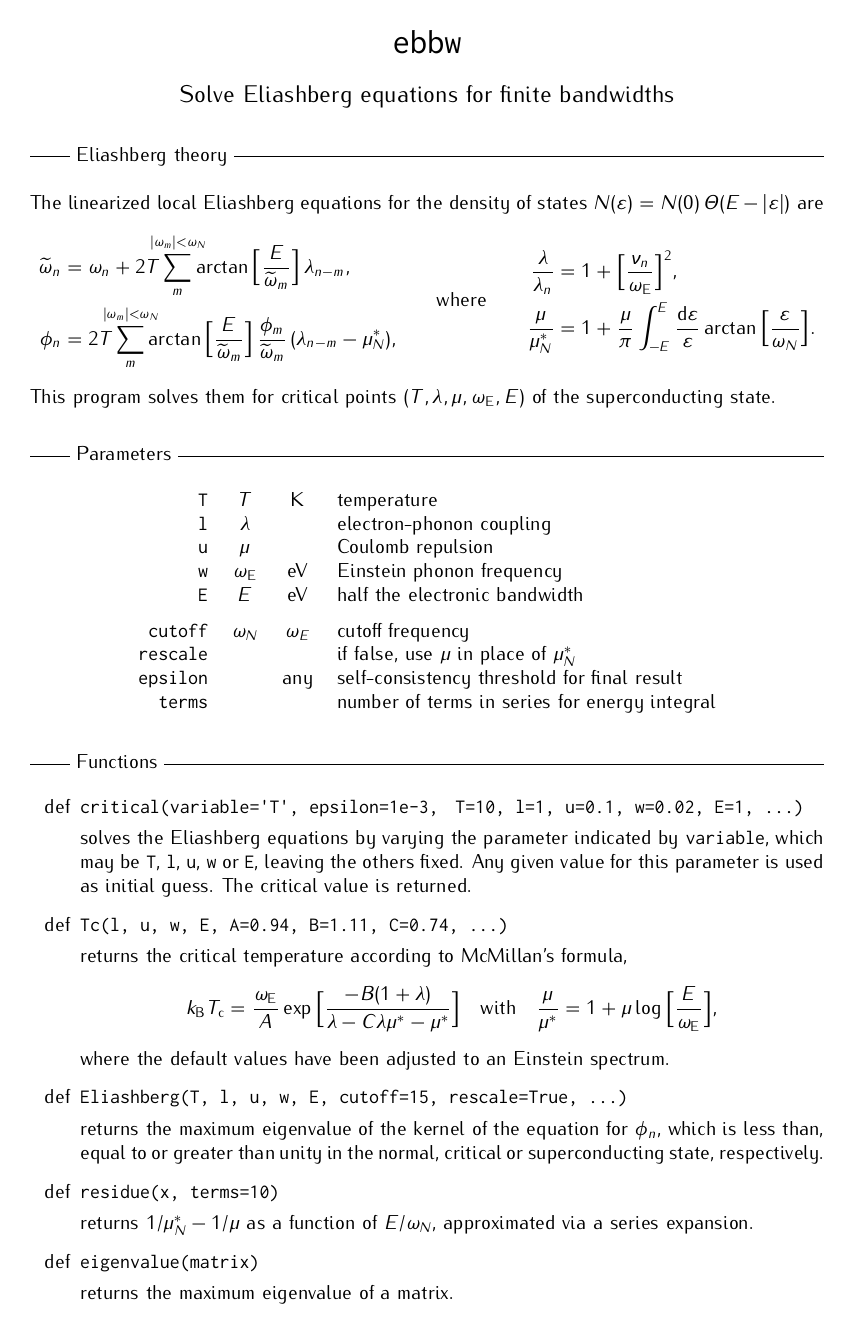
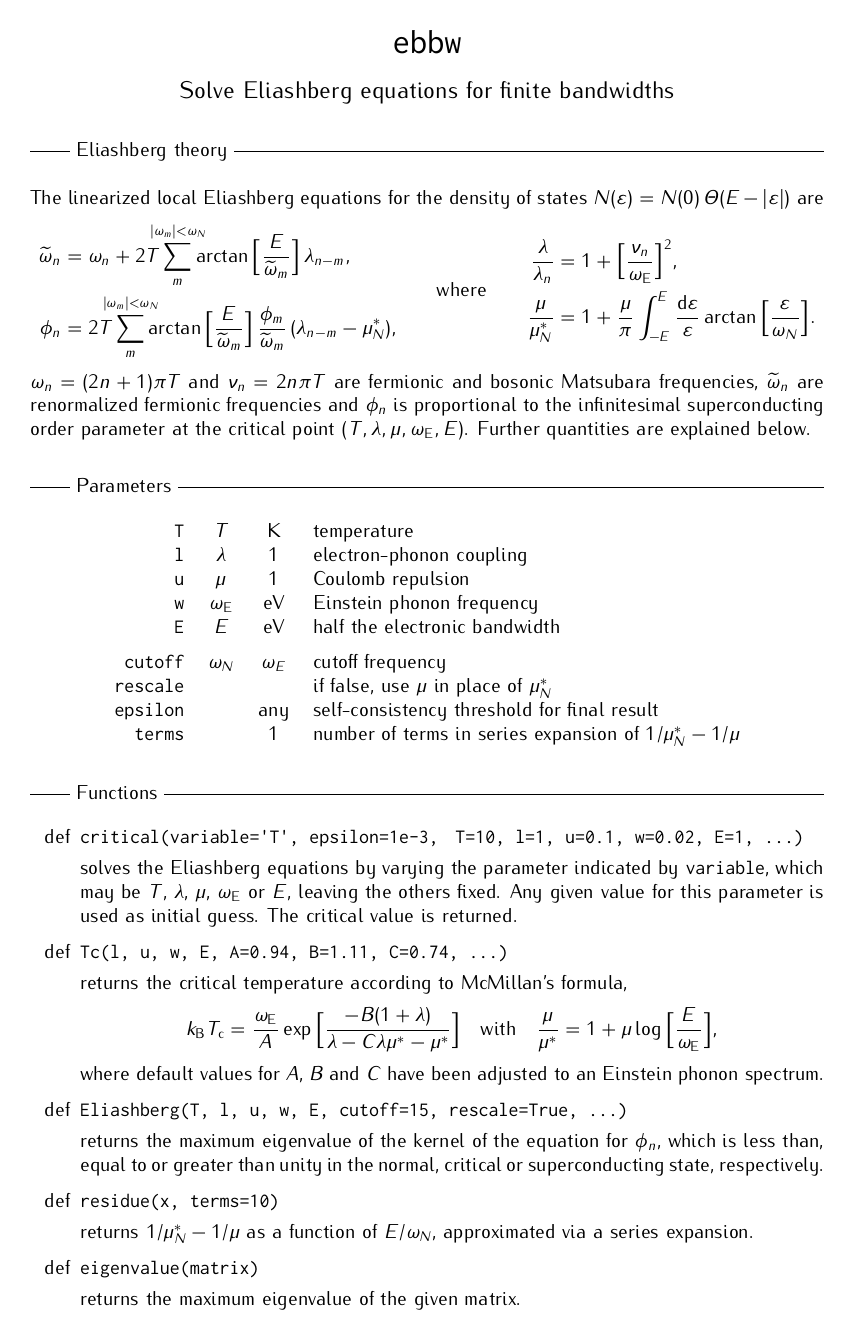
Before and after one commit to janberges/ebbw, a LaTeX document (manual/ebbw.tex): the whole page. Compiled offline with pdfLaTeX.

Commit message:
Improve user manual

```diff
--- a/manual/ebbw.tex
+++ b/manual/ebbw.tex
@@ -61,23 +61,27 @@
       \end{aligned}
    \end{align*}
    %
-   This program solves them for critical points
-   $( T, \lambda, \mu, \omega \sub E, E )$ of the superconducting state.
+   $\omega_n = (2 n + 1) \pi T$ and $\nu_n = 2 n \pi T$ are fermionic and
+   bosonic Matsubara frequencies, $\tilde \omega_n$ are renormalized fermionic
+   frequencies and $\phi_n$ is proportional to the infinitesimal superconducting
+   order parameter at the critical point $(T, \lambda, \mu, \omega \sub E, E)$.
+   Further quantities are explained below.
 
    \headline{Parameters}
 
    \begin{center}
       \begin{tabular}{r c c l}
          \verb|T| & $T$ & K & temperature \\
-         \verb|l| & $\lambda$ & & electron-phonon coupling \\
-         \verb|u| & $\mu$ & & Coulomb repulsion \\
+         \verb|l| & $\lambda$ & 1 & electron-phonon coupling \\
+         \verb|u| & $\mu$ & 1 & Coulomb repulsion \\
          \verb|w| & $\omega \sub E$ & eV & Einstein phonon frequency \\
          \verb|E| & $E$ & eV & half the electronic bandwidth \\
          [2mm]
          \verb|cutoff| & $\omega_N$ & $\omega_E$ & cutoff frequency \\
          \verb|rescale| & & & if false, use $\mu$ in place of $\mu^*_N$ \\
          \verb|epsilon| & & any & self-consistency threshold for final result \\
-         \verb|terms| & & & number of terms in series for energy integral
+         \verb|terms| & & 1 & number of terms in series expansion of
+         $1 / \mu^*_N - 1 / \mu$
       \end{tabular}
    \end{center}
 
@@ -89,9 +93,9 @@
          \verb| T=10, l=1, u=0.1, w=0.02, E=1, ...)|
 
       solves the Eliashberg equations by varying the parameter indicated by
-      \verb|variable|, which may be \verb|T|, \verb|l|, \verb|u|, \verb|w| or
-      \verb|E|, leaving the others fixed. Any given value for this parameter is
-      used as initial guess. The critical value is returned.
+      \verb|variable|, which may be $T$, $\lambda$, $\mu$, $\omega \sub E$ or
+      $E$, leaving the others fixed. Any given value for this parameter is used
+      as initial guess. The critical value is returned.
 
       \item[def] \verb|Tc(l, u, w, E, A=0.94, B=1.11, C=0.74, ...)|
 
@@ -104,7 +108,8 @@
          \frac \mu {\mu^*} = 1 + \mu \log \Big[ \frac E {\omega \sub E} \Big],
       \end{equation*}
       %
-      where the default values have been adjusted to an Einstein spectrum.
+      where default values for $A$, $B$ and $C$ have been adjusted to an
+      Einstein phonon spectrum.
 
       \item[def] \verb|Eliashberg(T, l, u, w, E, cutoff=15, rescale=True, ...)|
 
@@ -119,6 +124,6 @@
 
       \item[def] \verb|eigenvalue(matrix)|
 
-      returns the maximum eigenvalue of a matrix.
+      returns the maximum eigenvalue of the given matrix.
    \end{itemize}
 \end{document}
```
